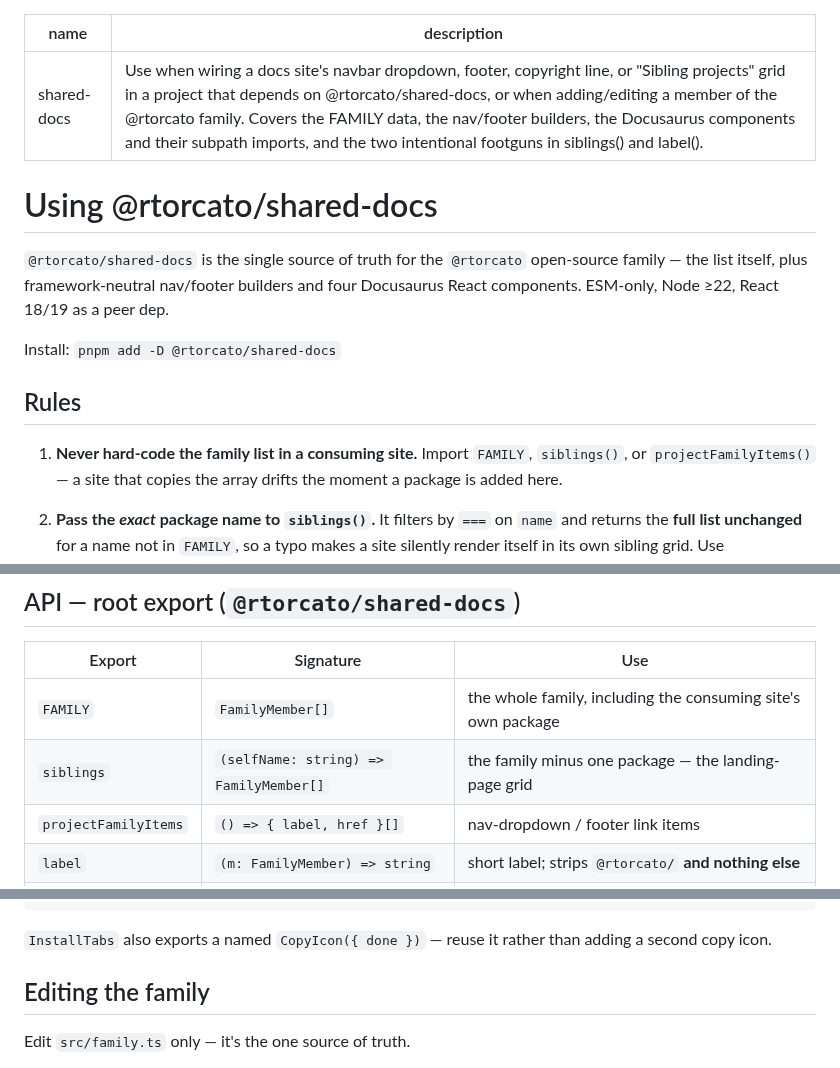
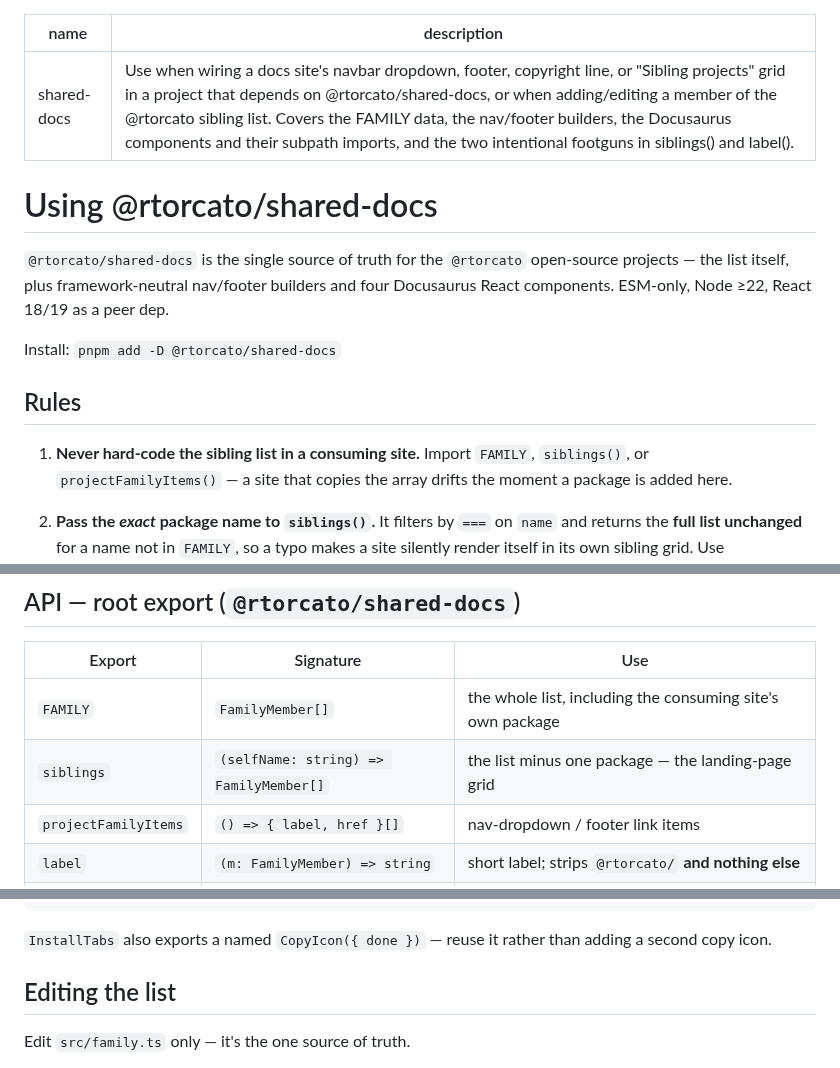
Before and after one commit to rtorcato/shared-docs, a Markdown page: skills/shared-docs/SKILL.md, 3 parts joined by grey strips. Rendered like a GitHub page.

```diff
--- a/skills/shared-docs/SKILL.md
+++ b/skills/shared-docs/SKILL.md
@@ -1,19 +1,19 @@
 ---
 name: shared-docs
-description: Use when wiring a docs site's navbar dropdown, footer, copyright line, or "Sibling projects" grid in a project that depends on @rtorcato/shared-docs, or when adding/editing a member of the @rtorcato family. Covers the FAMILY data, the nav/footer builders, the Docusaurus components and their subpath imports, and the two intentional footguns in siblings() and label().
+description: Use when wiring a docs site's navbar dropdown, footer, copyright line, or "Sibling projects" grid in a project that depends on @rtorcato/shared-docs, or when adding/editing a member of the @rtorcato sibling list. Covers the FAMILY data, the nav/footer builders, the Docusaurus components and their subpath imports, and the two intentional footguns in siblings() and label().
 ---
 
 # Using @rtorcato/shared-docs
 
 `@rtorcato/shared-docs` is the single source of truth for the `@rtorcato` open-source
-family — the list itself, plus framework-neutral nav/footer builders and four
+projects — the list itself, plus framework-neutral nav/footer builders and four
 Docusaurus React components. ESM-only, Node ≥22, React 18/19 as a peer dep.
 
 Install: `pnpm add -D @rtorcato/shared-docs`
 
 ## Rules
 
-1. **Never hard-code the family list in a consuming site.** Import `FAMILY`,
+1. **Never hard-code the sibling list in a consuming site.** Import `FAMILY`,
    `siblings()`, or `projectFamilyItems()` — a site that copies the array drifts the
    moment a package is added here.
 
@@ -43,8 +43,8 @@ Install: `pnpm add -D @rtorcato/shared-docs`
 
 | Export | Signature | Use |
 |---|---|---|
-| `FAMILY` | `FamilyMember[]` | the whole family, including the consuming site's own package |
-| `siblings` | `(selfName: string) => FamilyMember[]` | the family minus one package — the landing-page grid |
+| `FAMILY` | `FamilyMember[]` | the whole list, including the consuming site's own package |
+| `siblings` | `(selfName: string) => FamilyMember[]` | the list minus one package — the landing-page grid |
 | `projectFamilyItems` | `() => { label, href }[]` | nav-dropdown / footer link items |
 | `label` | `(m: FamilyMember) => string` | short label; strips `@rtorcato/` **and nothing else** |
 | `copyright` | `(builtWith?: string) => string` | footer line; defaults to `'Docusaurus'`, Fumadocs passes `copyright('Fumadocs')` |
@@ -103,7 +103,7 @@ import Siblings from '@rtorcato/shared-docs/components/Siblings'
 `InstallTabs` also exports a named `CopyIcon({ done })` — reuse it rather than
 adding a second copy icon.
 
-## Editing the family
+## Editing the list
 
 Edit `src/family.ts` only — it's the one source of truth.
 
```
Also changed, not shown: DESIGN.md (+4 -4 lines), README.md (+9 -9 lines), brand/banner-mobile.png, brand/banner.png, brand/social-card.png, 6 other files.
